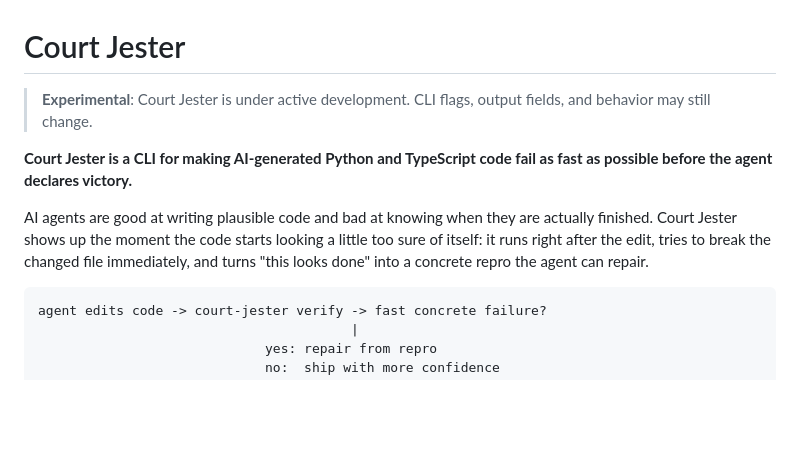
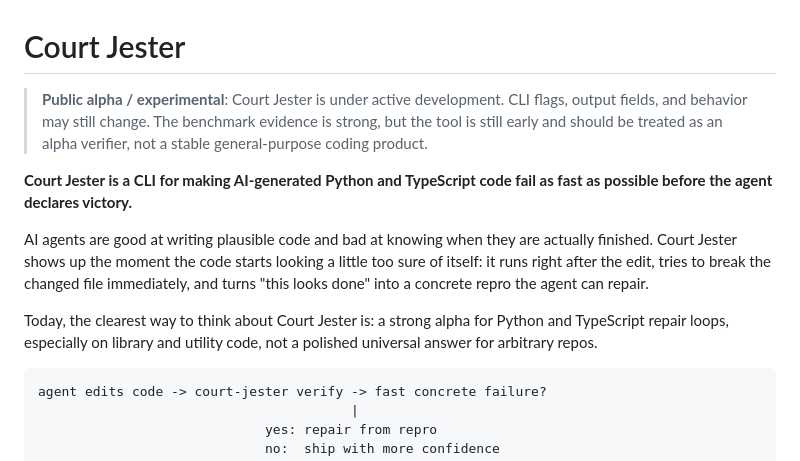
Before and after one commit to slee1996/court-jester-mcp, a Markdown page: README.md, the part around the change. Drawn GitHub-style; blank space fills up the shorter version.

Commit message:
Clarify alpha status in README

````diff
--- a/README.md
+++ b/README.md
@@ -1,10 +1,12 @@
 # Court Jester
 
-> **Experimental**: Court Jester is under active development. CLI flags, output fields, and behavior may still change.
+> **Public alpha / experimental**: Court Jester is under active development. CLI flags, output fields, and behavior may still change. The benchmark evidence is strong, but the tool is still early and should be treated as an alpha verifier, not a stable general-purpose coding product.
 
 **Court Jester is a CLI for making AI-generated Python and TypeScript code fail as fast as possible before the agent declares victory.**
 
 AI agents are good at writing plausible code and bad at knowing when they are actually finished. Court Jester shows up the moment the code starts looking a little too sure of itself: it runs right after the edit, tries to break the changed file immediately, and turns "this looks done" into a concrete repro the agent can repair.
+
+Today, the clearest way to think about Court Jester is: a strong alpha for Python and TypeScript repair loops, especially on library and utility code, not a polished universal answer for arbitrary repos.
 
 ```text
 agent edits code -> court-jester verify -> fast concrete failure?
````
